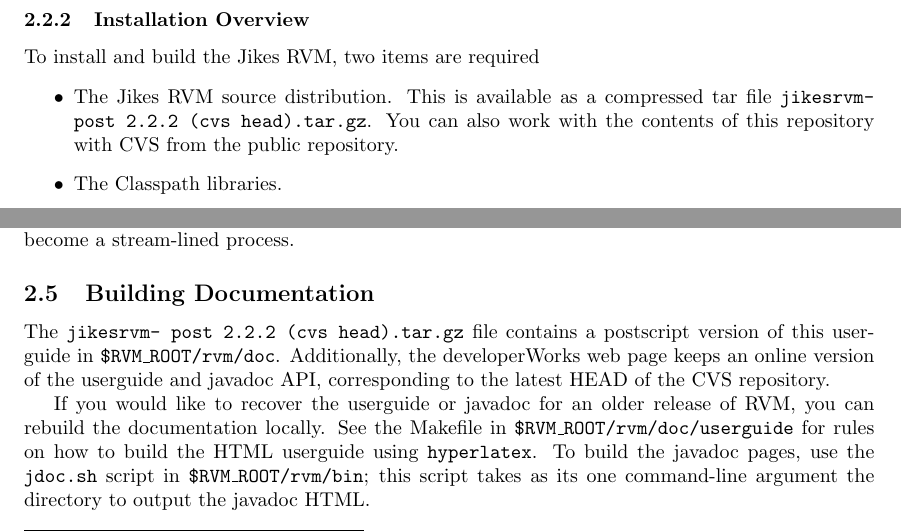
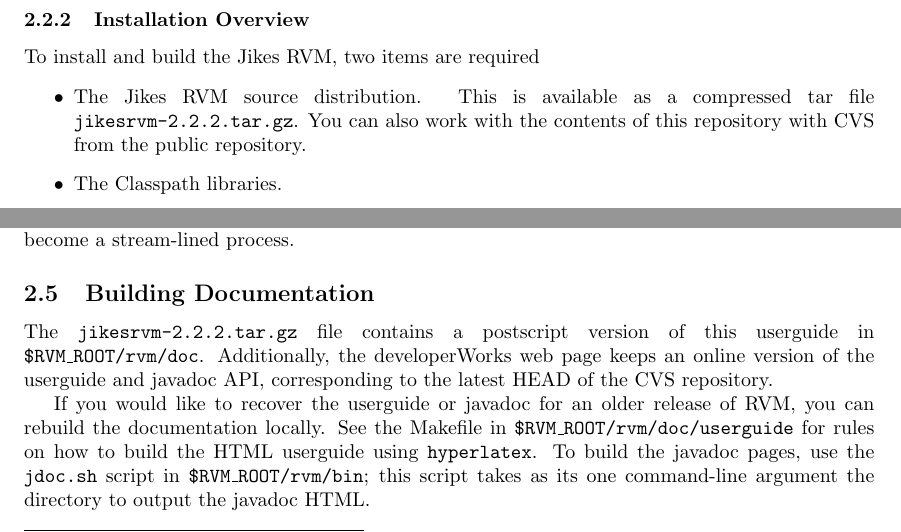
Before and after one commit to sirinath/jikesrvm, a LaTeX document (rvm/doc/userguide/userguide.tex): two parts of pages 10 and 15 of 84, joined at a grey line, cut so that both start at the same text. Compiled offline with pdfLaTeX; a LaTeX package or settings file that is missing is left out.

Commit message:
*** empty log message ***

```diff
--- a/rvm/doc/userguide/userguide.tex
+++ b/rvm/doc/userguide/userguide.tex
@@ -77,7 +77,7 @@
 %%     December, 2002: 2.2.0
 %%     April, 2003: 2.2.1
 %%     June, 2003: 2.2.2
-\newcommand{\version}{ post 2.2.2 (cvs head)}
+\newcommand{\version}{2.2.2}
 \newcommand{\classpathversion}{0.05}
 \newcommand{\jp}{Jalape\~{n}o}
 \newcommand{\jrvm}{Jikes RVM}
```
